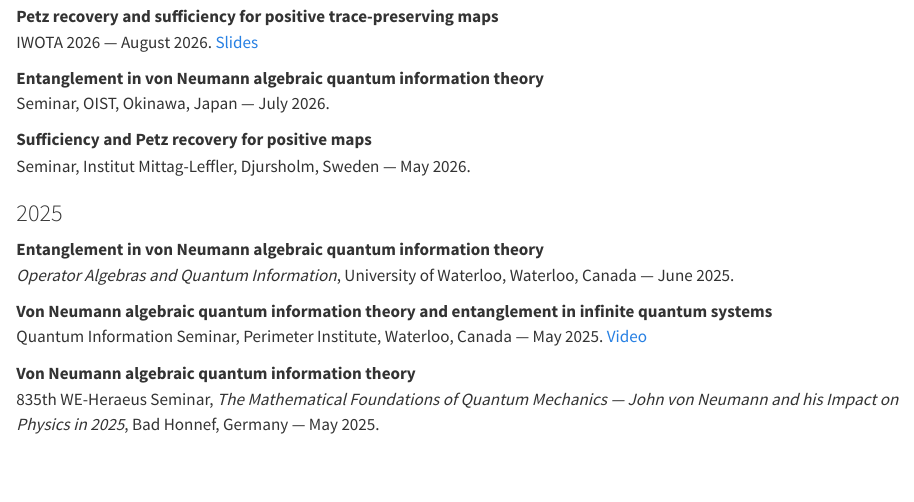
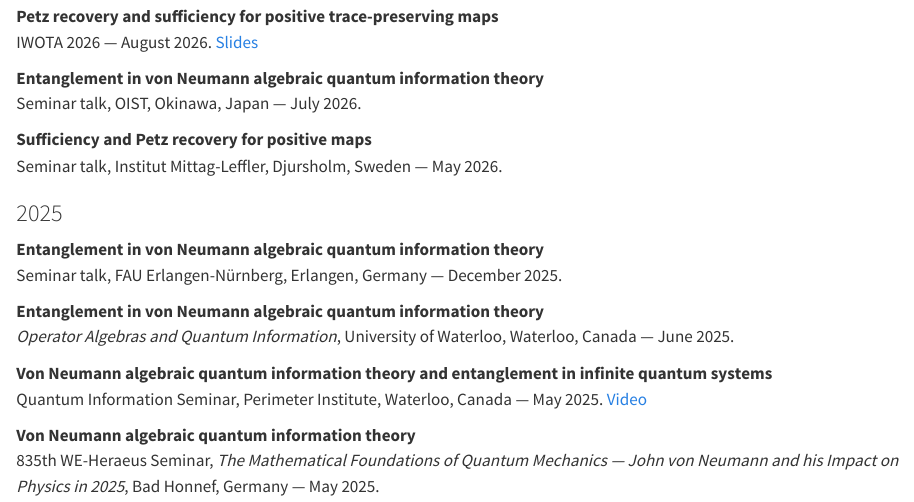
Before and after one commit to lauritz-van-luijk/lauritz-van-luijk.github.io, a Quarto document (talks.qmd): the page in a window 1100 px wide, from 640 px down. Rendered offline with R 4.5, knitr and Pandoc in place of Quarto, with nearby package versions.

Commit message:
added 1 talk

```diff
--- a/talks.qmd
+++ b/talks.qmd
@@ -33,13 +33,17 @@ QIP 2024, Taipei, Taiwan — January 2024. [Video](https://www.youtube.com/watch
 IWOTA 2026 — August 2026. [Slides](files/slides-Petz_sufficiency_iwota.pdf)
 
 **Entanglement in von Neumann algebraic quantum information theory**
-Seminar, OIST, Okinawa, Japan — July 2026.
+Seminar talk, OIST, Okinawa, Japan — July 2026.
 
 **Sufficiency and Petz recovery for positive maps**
-Seminar, Institut Mittag-Leffler, Djursholm, Sweden — May 2026.
+Seminar talk, Institut Mittag-Leffler, Djursholm, Sweden — May 2026.
 
 
 ### 2025
+
+**Entanglement in von Neumann algebraic quantum information theory**
+Seminar talk, FAU Erlangen-Nürnberg, Erlangen, Germany — December 2025.
+
 
 **Entanglement in von Neumann algebraic quantum information theory**
 *Operator Algebras and Quantum Information*, University of Waterloo, Waterloo, Canada — June 2025.
```
Also changed, not shown: index.qmd (+1 -1 lines).
